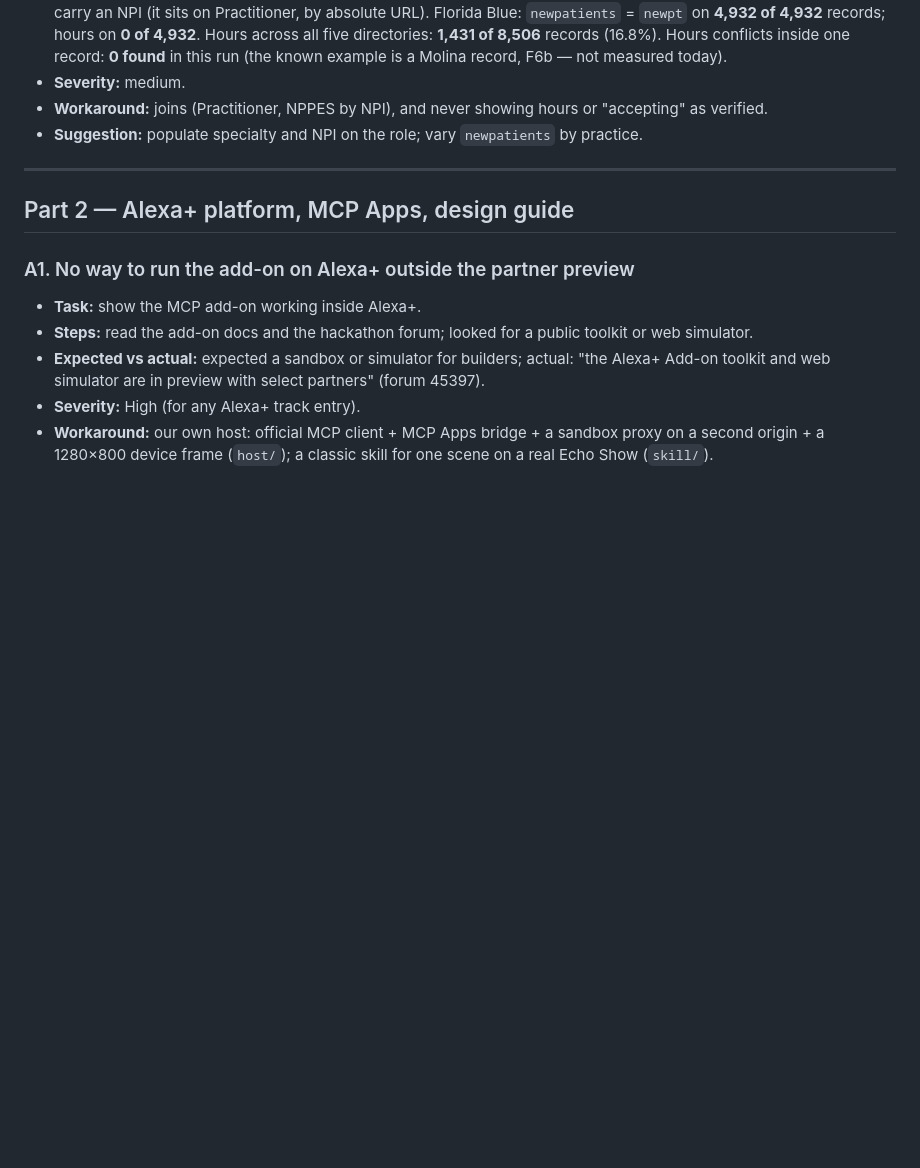
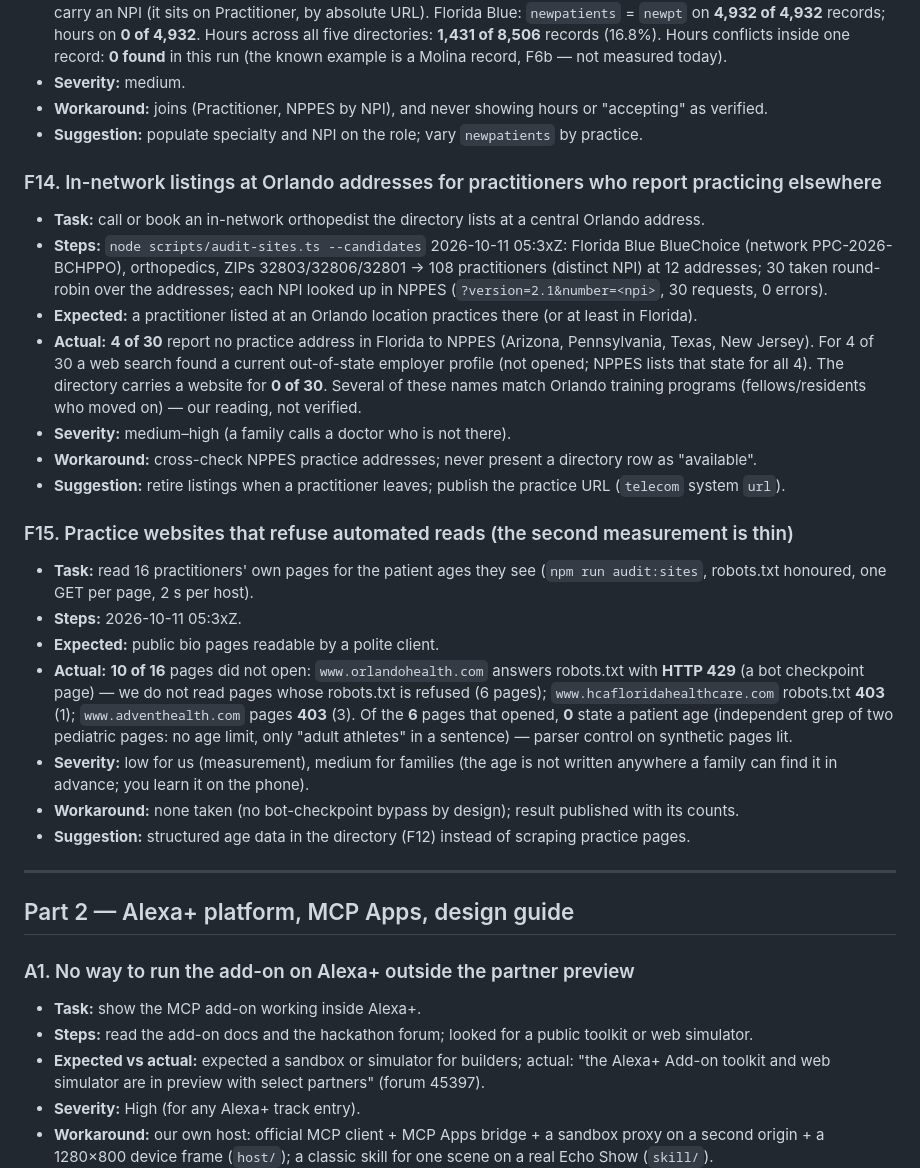
Before and after one commit to NadyKor15/innetwork, a Markdown page: docs/FRICTION-LOG.md, the part around the change. Rendered like a GitHub page; blank space fills up the shorter version.

Commit message:
Friction F14-F15 (listings for practitioners practicing elsewhere; practice sites refusing automated reads); site audit host refusals in the report; phase 4 log

```diff
--- a/docs/FRICTION-LOG.md
+++ b/docs/FRICTION-LOG.md
@@ -137,6 +137,24 @@ re-counted by `npm run audit:directories`.
 - **Workaround:** joins (Practitioner, NPPES by NPI), and never showing hours or "accepting" as verified.
 - **Suggestion:** populate specialty and NPI on the role; vary `newpatients` by practice.
 
+### F14. In-network listings at Orlando addresses for practitioners who report practicing elsewhere
+- **Task:** call or book an in-network orthopedist the directory lists at a central Orlando address.
+- **Steps:** `node scripts/audit-sites.ts --candidates` 2026-10-11 05:3xZ: Florida Blue BlueChoice (network PPC-2026-BCHPPO), orthopedics, ZIPs 32803/32806/32801 → 108 practitioners (distinct NPI) at 12 addresses; 30 taken round-robin over the addresses; each NPI looked up in NPPES (`?version=2.1&number=<npi>`, 30 requests, 0 errors).
+- **Expected:** a practitioner listed at an Orlando location practices there (or at least in Florida).
+- **Actual:** **4 of 30** report no practice address in Florida to NPPES (Arizona, Pennsylvania, Texas, New Jersey). For 4 of 30 a web search found a current out-of-state employer profile (not opened; NPPES lists that state for all 4). The directory carries a website for **0 of 30**. Several of these names match Orlando training programs (fellows/residents who moved on) — our reading, not verified.
+- **Severity:** medium–high (a family calls a doctor who is not there).
+- **Workaround:** cross-check NPPES practice addresses; never present a directory row as "available".
+- **Suggestion:** retire listings when a practitioner leaves; publish the practice URL (`telecom` system `url`).
+
+### F15. Practice websites that refuse automated reads (the second measurement is thin)
+- **Task:** read 16 practitioners' own pages for the patient ages they see (`npm run audit:sites`, robots.txt honoured, one GET per page, 2 s per host).
+- **Steps:** 2026-10-11 05:3xZ.
+- **Expected:** public bio pages readable by a polite client.
+- **Actual:** **10 of 16** pages did not open: `www.orlandohealth.com` answers robots.txt with **HTTP 429** (a bot checkpoint page) — we do not read pages whose robots.txt is refused (6 pages); `www.hcafloridahealthcare.com` robots.txt **403** (1); `www.adventhealth.com` pages **403** (3). Of the **6** pages that opened, **0** state a patient age (independent grep of two pediatric pages: no age limit, only "adult athletes" in a sentence) — parser control on synthetic pages lit.
+- **Severity:** low for us (measurement), medium for families (the age is not written anywhere a family can find it in advance; you learn it on the phone).
+- **Workaround:** none taken (no bot-checkpoint bypass by design); result published with its counts.
+- **Suggestion:** structured age data in the directory (F12) instead of scraping practice pages.
+
 ---
 
 ## Part 2 — Alexa+ platform, MCP Apps, design guide
```
Also changed, not shown: docs/lanes/DATA-LOG.md (+6 -0 lines).
